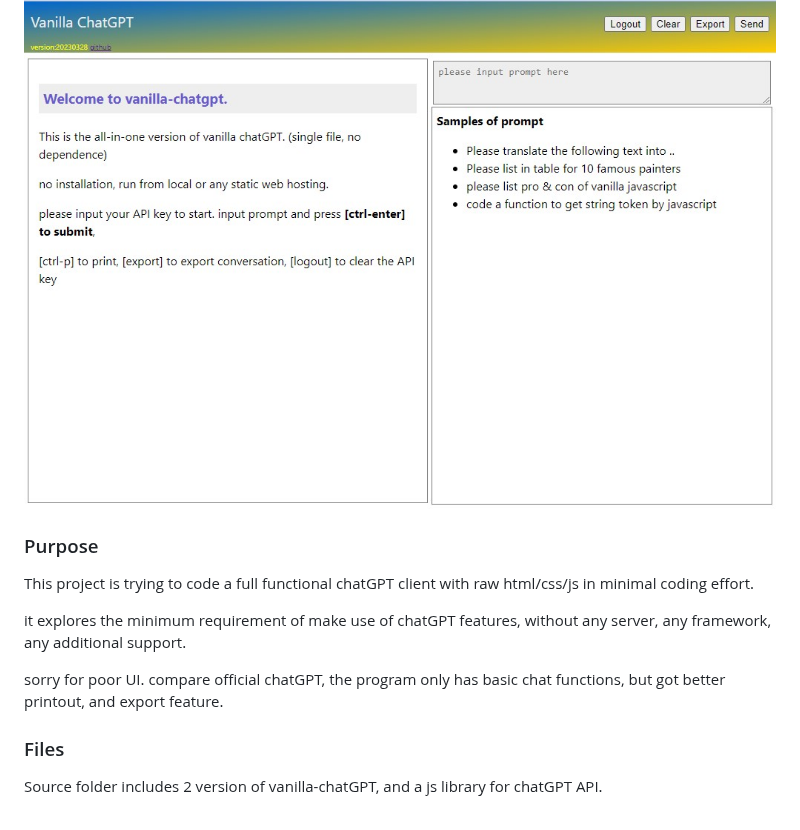
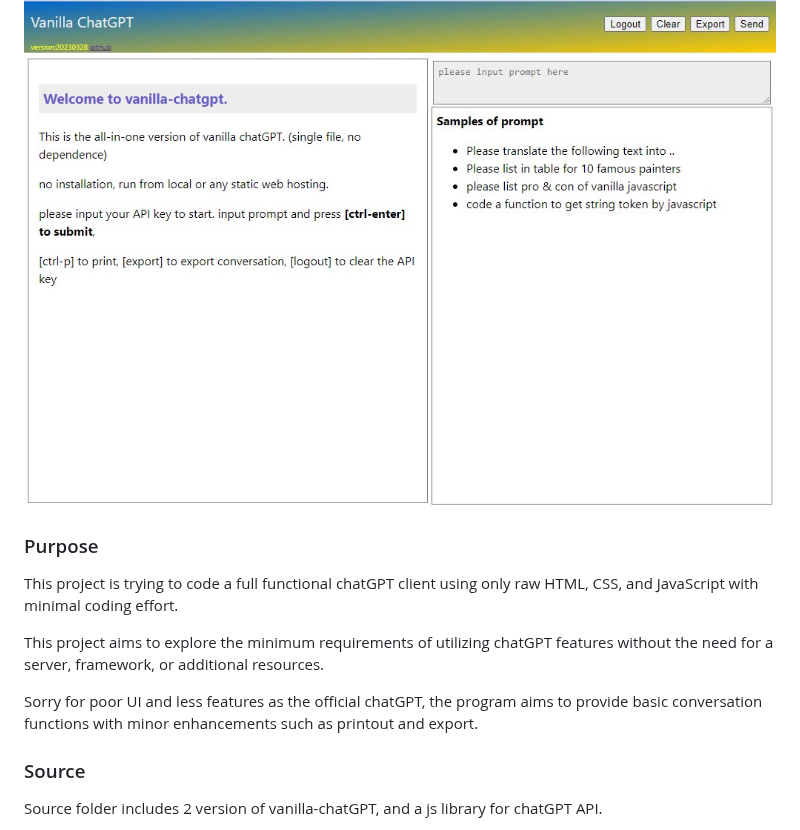
Before and after one commit to casualwriter/vanilla-chatgpt, a Markdown page: README.md, the part around the change. Rendered like a GitHub page.

```diff
--- a/README.md
+++ b/README.md
@@ -9,16 +9,20 @@ For example, direct run from github source folder
 
 ![](vanilla-chatgpt.jpg)
 
+
 ### Purpose
 
-This project is trying to code a full functional chatGPT client with raw html/css/js in minimal coding effort.
+This project is trying to code a full functional chatGPT client using only raw HTML, CSS,
+and JavaScript with minimal coding effort.
 
-it explores the minimum requirement of make use of chatGPT features, without any server, any framework, any additional support.
+This project aims to explore the minimum requirements of utilizing chatGPT features
+without the need for a server, framework, or additional resources.
 
-sorry for poor UI. compare official chatGPT, the program only has basic chat functions,
-but got better printout, and export feature.
+Sorry for poor UI and less features as the official chatGPT, the program aims to provide
+basic conversation functions with minor enhancements such as printout and export.
 
-### Files
+
+### Source
 
 Source folder includes 2 version of vanilla-chatGPT, and a js library for chatGPT API.
 
```
